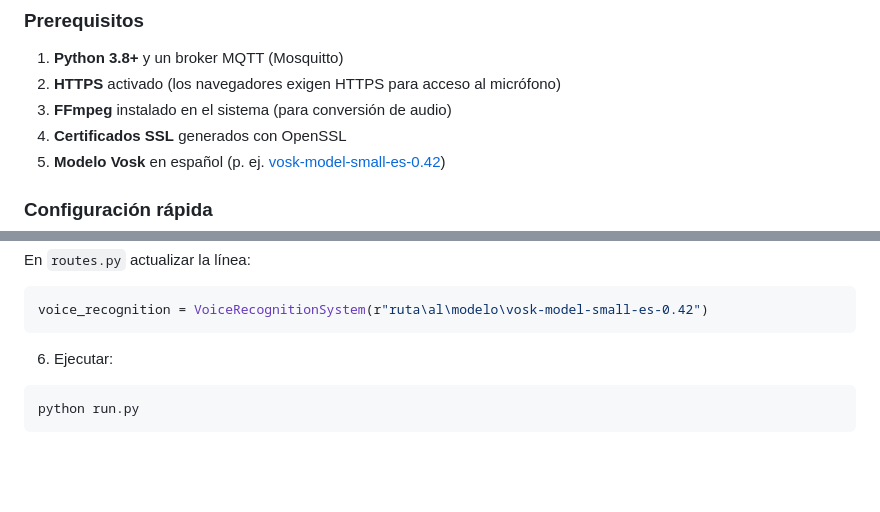
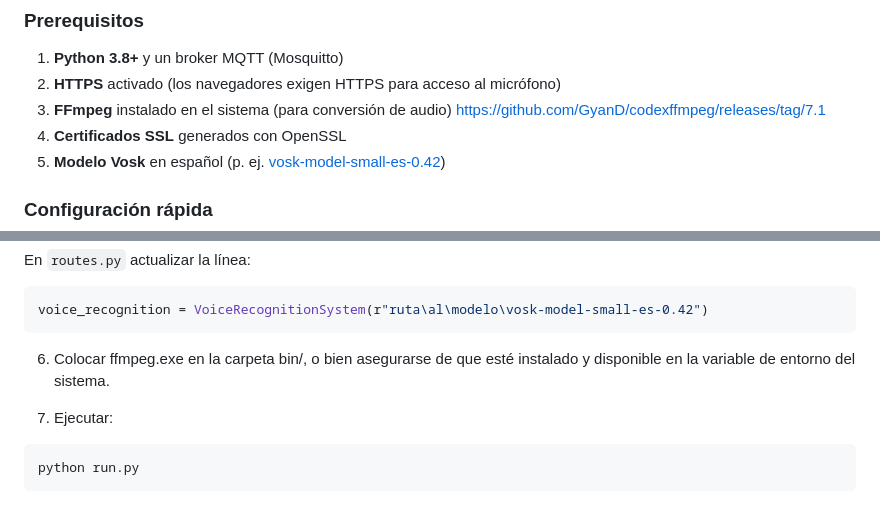
Before and after one commit to VictorSorolla/victorsorolla-AI-Drone-Voice-Control, a Markdown page: README.md, 2 parts joined by grey strips. GitHub-like rendering; blank space fills up the shorter version.

````diff
--- a/README.md
+++ b/README.md
@@ -26,7 +26,7 @@ En él se describe la organización de los módulos (procesamiento de audio, ló
 
 1. **Python 3.8+** y un broker MQTT (Mosquitto)
 2. **HTTPS** activado (los navegadores exigen HTTPS para acceso al micrófono)
-3. **FFmpeg** instalado en el sistema (para conversión de audio)
+3. **FFmpeg** instalado en el sistema (para conversión de audio) https://github.com/GyanD/codexffmpeg/releases/tag/7.1
 4. **Certificados SSL** generados con OpenSSL
 5. **Modelo Vosk** en español (p. ej. [vosk-model-small-es-0.42](https://alphacephei.com/vosk/models))
 ### Configuración rápida
@@ -67,7 +67,10 @@ openssl req -x509 -newkey rsa:4096 -nodes -out cert.pem -keyout key.pem -days 36
 voice_recognition = VoiceRecognitionSystem(r"ruta\al\modelo\vosk-model-small-es-0.42")
    ```
 
-6. Ejecutar:
+6. Colocar ffmpeg.exe en la carpeta bin/, o bien asegurarse de que esté instalado y disponible en la variable de entorno del sistema.
+
+
+7. Ejecutar:
 ```bash
 python run.py
 ```
````
